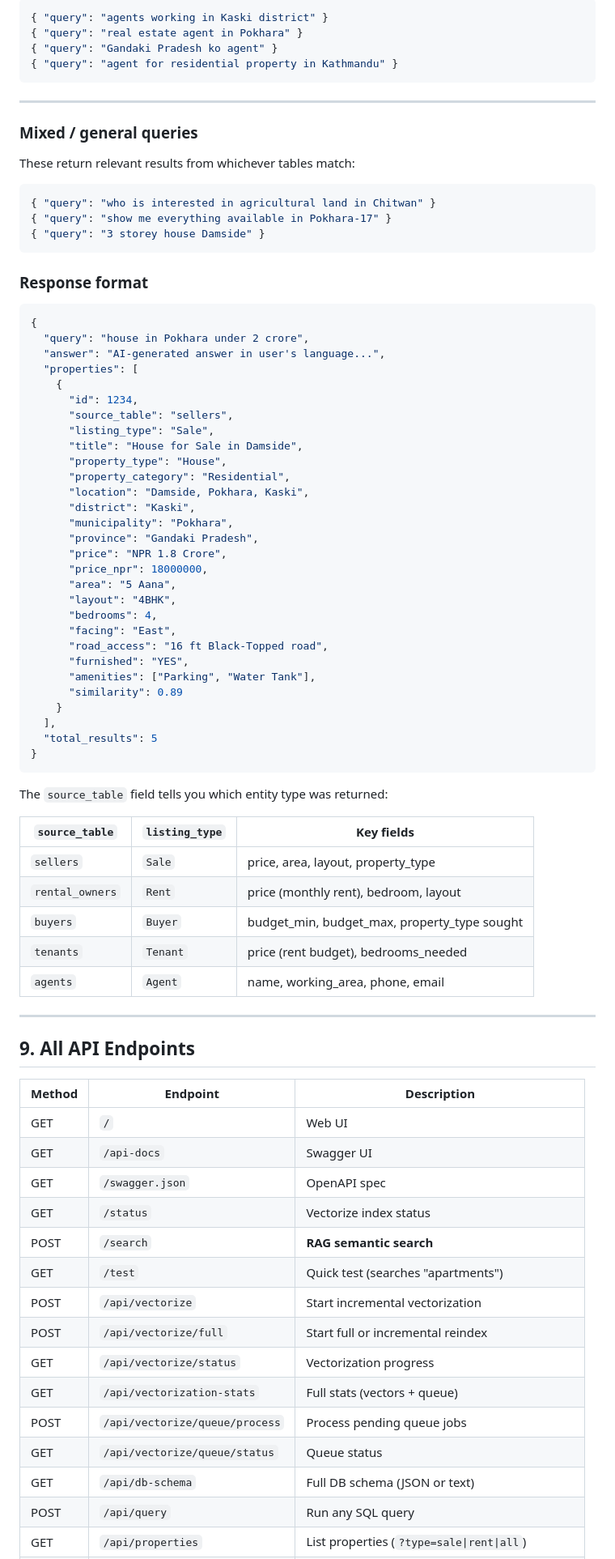
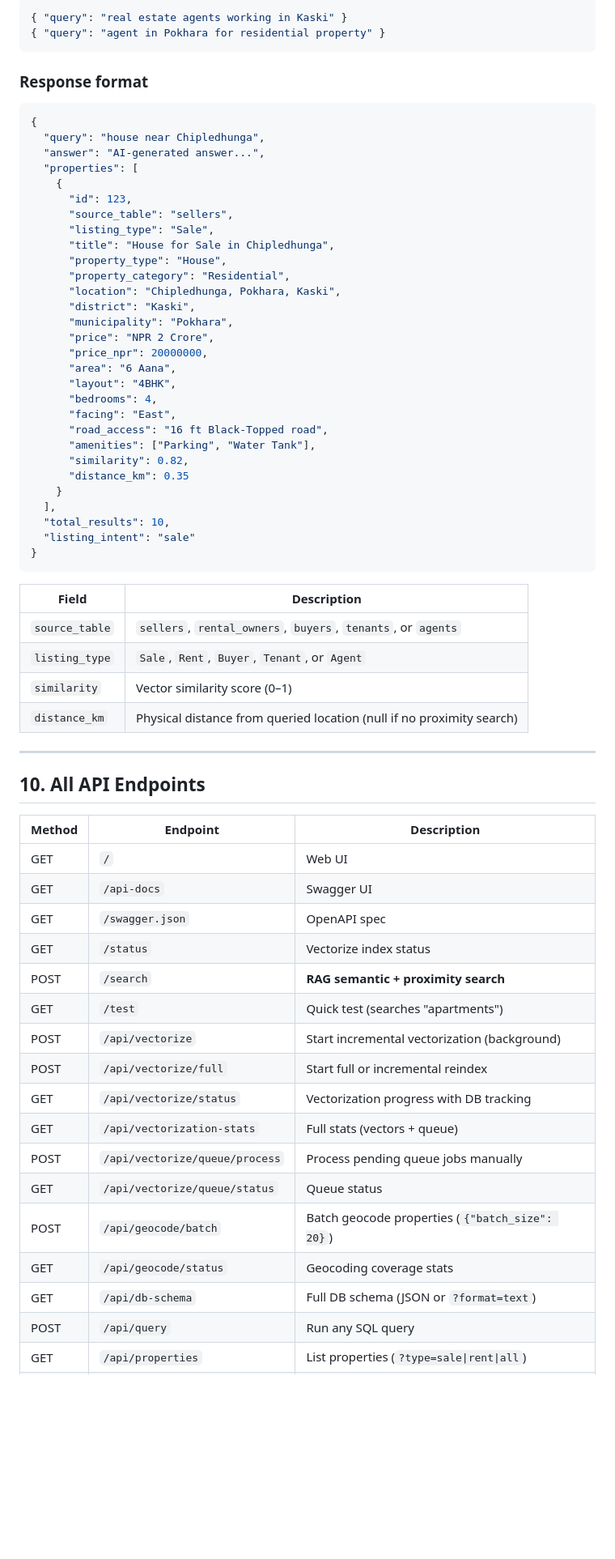
Before and after one commit to shishiradk/sorha-aana, a Markdown page: README.md, the part around one of its changes. Shown at 81% size. Rendered like a GitHub page; blank space fills up the shorter version.

````diff
--- a/README.md
+++ b/README.md
@@ -550,69 +473,52 @@ Find real estate agents by area or specialty:
 ```json
-{ "query": "agents working in Kaski district" }
-{ "query": "real estate agent in Pokhara" }
-{ "query": "Gandaki Pradesh ko agent" }
-{ "query": "agent for residential property in Kathmandu" }
-```
-
----
-
-### Mixed / general queries
-
-These return relevant results from whichever tables match:
-
-```json
-{ "query": "who is interested in agricultural land in Chitwan" }
-{ "query": "show me everything available in Pokhara-17" }
-{ "query": "3 storey house Damside" }
+{ "query": "real estate agents working in Kaski" }
+{ "query": "agent in Pokhara for residential property" }
 ```
 
 ### Response format
 
 ```json
 {
-  "query": "house in Pokhara under 2 crore",
-  "answer": "AI-generated answer in user's language...",
+  "query": "house near Chipledhunga",
+  "answer": "AI-generated answer...",
   "properties": [
     {
-      "id": 1234,
+      "id": 123,
       "source_table": "sellers",
       "listing_type": "Sale",
-      "title": "House for Sale in Damside",
+      "title": "House for Sale in Chipledhunga",
       "property_type": "House",
       "property_category": "Residential",
-      "location": "Damside, Pokhara, Kaski",
+      "location": "Chipledhunga, Pokhara, Kaski",
       "district": "Kaski",
       "municipality": "Pokhara",
-      "province": "Gandaki Pradesh",
-      "price": "NPR 1.8 Crore",
-      "price_npr": 18000000,
-      "area": "5 Aana",
+      "price": "NPR 2 Crore",
+      "price_npr": 20000000,
+      "area": "6 Aana",
       "layout": "4BHK",
       "bedrooms": 4,
       "facing": "East",
       "road_access": "16 ft Black-Topped road",
-      "furnished": "YES",
       "amenities": ["Parking", "Water Tank"],
-      "similarity": 0.89
+      "similarity": 0.82,
+      "distance_km": 0.35
     }
   ],
-  "total_results": 5
+  "total_results": 10,
+  "listing_intent": "sale"
 }
 ```
 
-The `source_table` field tells you which entity type was returned:
-
-| `source_table` | `listing_type` | Key fields |
-|---------------|---------------|-----------|
-| `sellers` | `Sale` | price, area, layout, property_type |
-| `rental_owners` | `Rent` | price (monthly rent), bedroom, layout |
-| `buyers` | `Buyer` | budget_min, budget_max, property_type sought |
-| `tenants` | `Tenant` | price (rent budget), bedrooms_needed |
-| `agents` | `Agent` | name, working_area, phone, email |
+| Field | Description |
+|-------|-------------|
+| `source_table` | `sellers`, `rental_owners`, `buyers`, `tenants`, or `agents` |
+| `listing_type` | `Sale`, `Rent`, `Buyer`, `Tenant`, or `Agent` |
+| `similarity` | Vector similarity score (0–1) |
+| `distance_km` | Physical distance from queried location (null if no proximity search) |
 
 ---
 
-## 9. All API Endpoints
+## 10. All API Endpoints
 
 | Method | Endpoint | Description |
 |--------|----------|-------------|
@@ -620,15 +526,17 @@ The `source_table` field tells you which entity type was returned:
 | GET | `/api-docs` | Swagger UI |
 | GET | `/swagger.json` | OpenAPI spec |
 | GET | `/status` | Vectorize index status |
-| POST | `/search` | **RAG semantic search** |
+| POST | `/search` | **RAG semantic + proximity search** |
 | GET | `/test` | Quick test (searches "apartments") |
-| POST | `/api/vectorize` | Start incremental vectorization |
+| POST | `/api/vectorize` | Start incremental vectorization (background) |
 | POST | `/api/vectorize/full` | Start full or incremental reindex |
-| GET | `/api/vectorize/status` | Vectorization progress |
+| GET | `/api/vectorize/status` | Vectorization progress with DB tracking |
 | GET | `/api/vectorization-stats` | Full stats (vectors + queue) |
-| POST | `/api/vectorize/queue/process` | Process pending queue jobs |
+| POST | `/api/vectorize/queue/process` | Process pending queue jobs manually |
 | GET | `/api/vectorize/queue/status` | Queue status |
-| GET | `/api/db-schema` | Full DB schema (JSON or text) |
+| POST | `/api/geocode/batch` | Batch geocode properties (`{"batch_size": 20}`) |
+| GET | `/api/geocode/status` | Geocoding coverage stats |
+| GET | `/api/db-schema` | Full DB schema (JSON or `?format=text`) |
 | POST | `/api/query` | Run any SQL query |
 | GET | `/api/properties` | List properties (`?type=sale\|rent\|all`) |
 | GET | `/api/properties/:id` | Get property (`?table=sellers\|rental_owners`) |
````
Also changed, not shown: other parts of README.md (+270 -323 lines).
